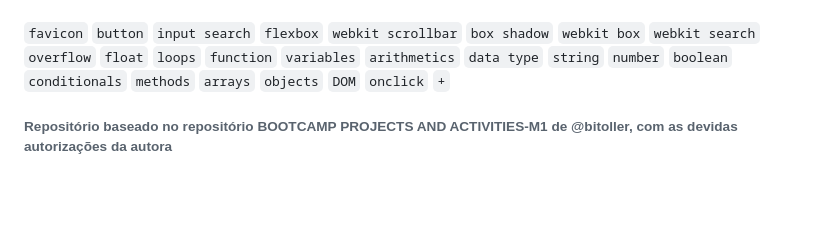
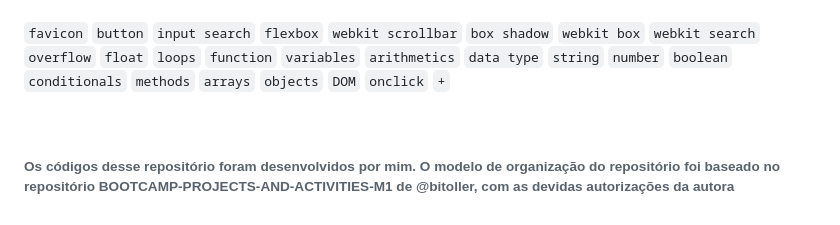
Before and after one commit to mariaclaratabosa/M1-PROJECTS, a Markdown page: README.md, the part around the change. Drawn GitHub-style; blank space fills up the shorter version.

```diff
--- a/README.md
+++ b/README.md
@@ -193,5 +193,5 @@ Como projeto final do módulo, desenvolvi um e-commerce seguido fielmente o layo
 <br />
 `favicon` `button` `input search` `flexbox` `webkit scrollbar` `box shadow` `webkit box` `webkit search` `overflow` `float` `loops` `function` `variables` `arithmetics` `data type` `string` `number` `boolean` `conditionals` `methods` `arrays` `objects` `DOM` `onclick` `+`
 
-</br>
-<h6>Repositório baseado no repositório BOOTCAMP PROJECTS AND ACTIVITIES-M1 de @bitoller, com as devidas autorizações da autora</h6>
+<br />
+<h6> Os códigos desse repositório foram desenvolvidos por mim. O modelo de organização do repositório foi baseado no repositório BOOTCAMP-PROJECTS-AND-ACTIVITIES-M1 de @bitoller, com as devidas autorizações da autora</h6>
```
